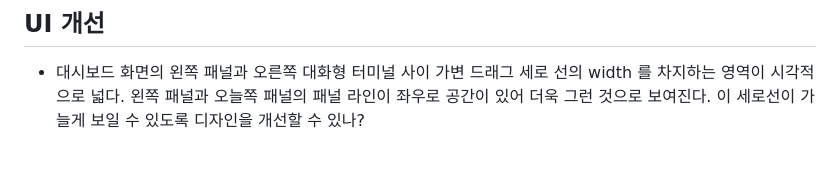
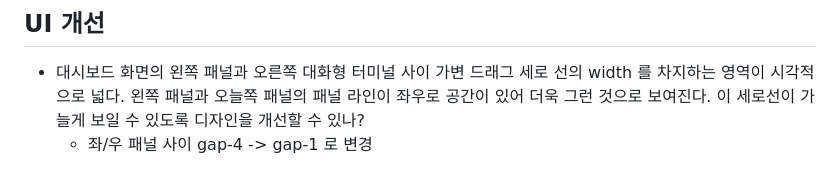
Before and after one commit to ora01000/project-a, a Markdown page: PLAN_AXIT_PLATFORM.md, the part around the change. GitHub-like rendering.

Commit message:
PLAN에 대시보드 패널 gap 조정을 반영한다.
Co-authored-by: Cursor <cursoragent@cursor.com>

```diff
--- a/PLAN_AXIT_PLATFORM.md
+++ b/PLAN_AXIT_PLATFORM.md
@@ -3166,3 +3166,4 @@ Status	| Case
 
 ## UI 개선
 - 대시보드 화면의 왼쪽 패널과 오른쪽 대화형 터미널 사이 가변 드래그 세로 선의 width 를 차지하는 영역이 시각적으로 넓다. 왼쪽 패널과 오늘쪽 패널의 패널 라인이 좌우로 공간이 있어 더욱 그런 것으로 보여진다. 이 세로선이 가늘게 보일 수 있도록 디자인을 개선할 수 있나?
+  - 좌/우 패널 사이 gap-4 -> gap-1 로 변경
```
